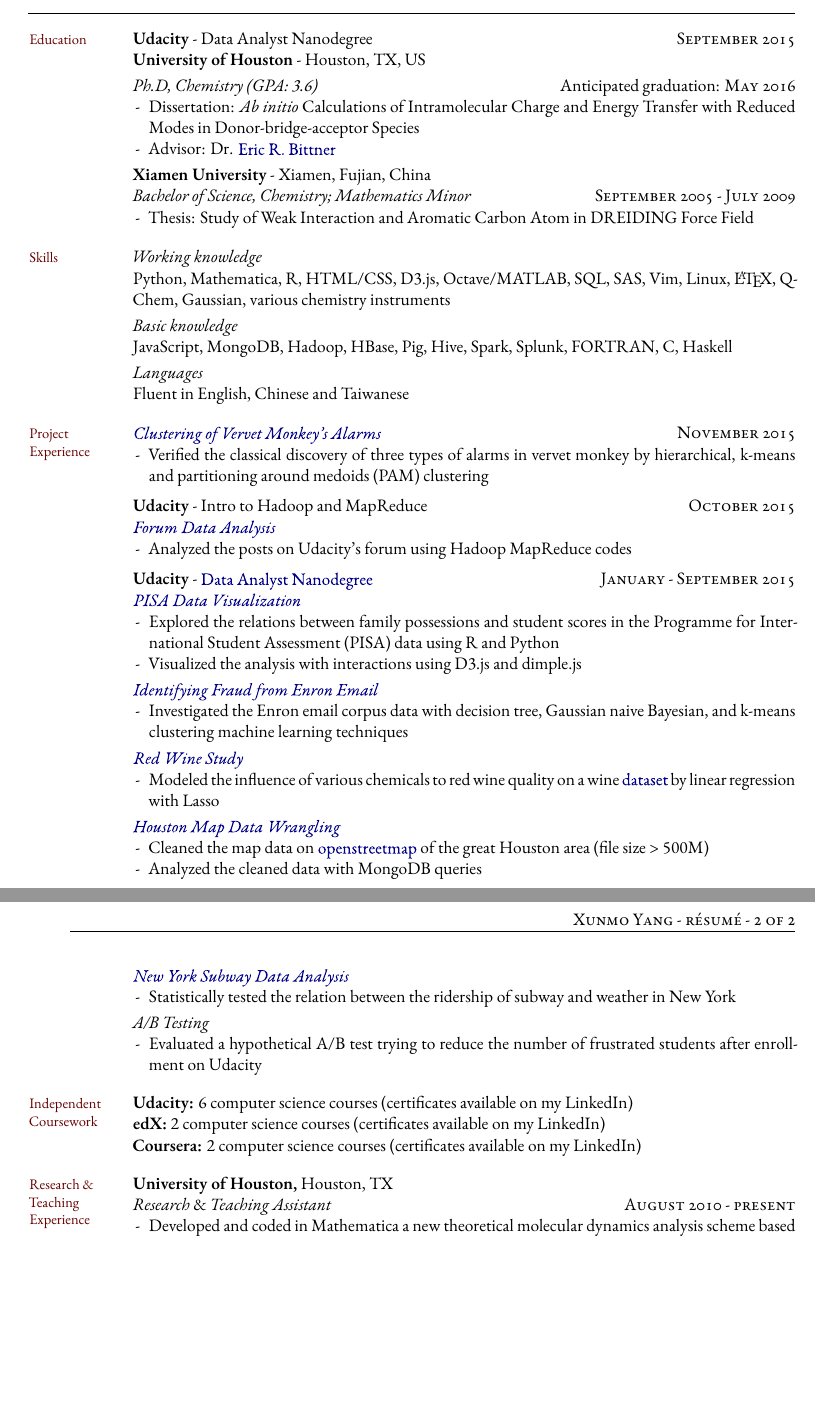
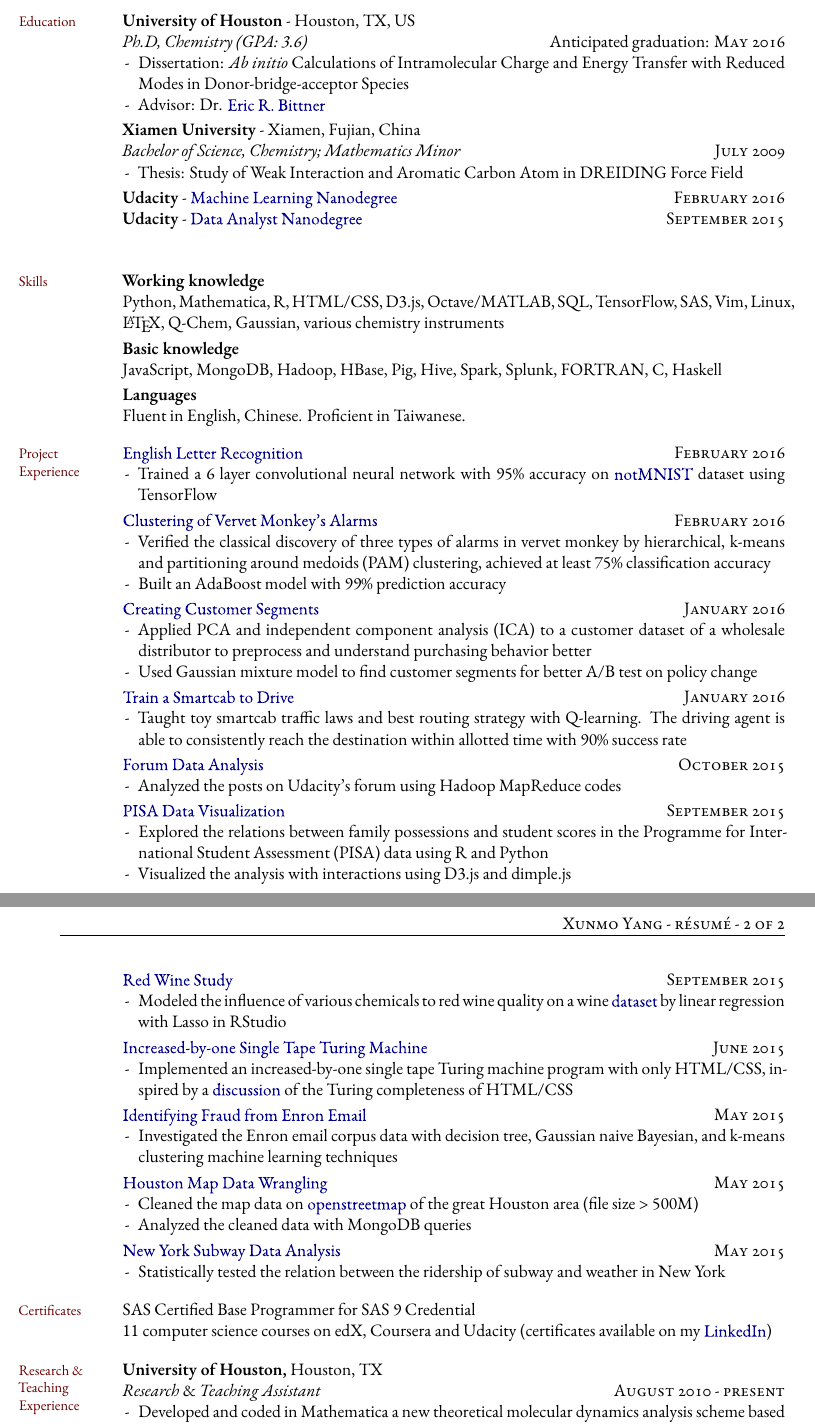
Before and after one commit to NingZhuRedsilence/resume, a LaTeX CV (resume.tex): two parts of pages 1 and 2 of 2, joined at a grey line, cut so that both start at the same text, the shorter picture padded with empty space. Compiled offline with XeLaTeX; a missing font is replaced by an installed copy or a similar font; a LaTeX package or settings file that is missing is left out.

Commit message:
Add Machine Learning Nanodegree

```diff
--- a/resume.tex
+++ b/resume.tex
@@ -34,7 +34,7 @@
 \usepackage[no-math]{fontspec}
 \usepackage{microtype}
 %\usepackage[margin=1.125in,top=1.375in,right=1in,left=2in]{geometry}
-\usepackage[margin=1.2in,top=1.in,right=0.6in,left=1.6in, bottom=1.3in]{geometry}
+\usepackage[margin=1.2in,top=0.8in,right=0.7in,left=1.5in, bottom=1.3in]{geometry}
 \usepackage[strict]{changepage}
 \usepackage{fontawesome}
 \usepackage[
@@ -181,8 +181,10 @@
 \setlength\marginparwidth{0.85in}
 \smallskip
 \mhead{Education}%
-\textbf{Udacity} - Data Analyst Nanodegree \hfill {\rdate{\textsc{September} 2015}} \newline
-\smallskip
+%\textbf{Udacity} - Machine Learning Nanodegree \hfill {\rdate{\textsc{February} 2016}} \newline
+%\smallskip
+%\textbf{Udacity} - Data Analyst Nanodegree \hfill {\rdate{\textsc{September} 2015}} \newline
+%\smallskip
 \textbf{University of Houston} - Houston, TX, US  \\
 \emph{Ph.D, Chemistry (GPA: 3.6)} \rdate{Anticipated graduation: \textsc{May} 2016}
 \begin{itemize*}
@@ -199,11 +201,9 @@
 %      \bottomrule
 %    \end{tabular}
 \end{itemize*}
-
 \smallskip
-%\medskip
 \textbf{Xiamen University} - Xiamen, Fujian, China  \\
-\emph{Bachelor of Science, Chemistry; Mathematics Minor} \rdate{\textsc{September} 2005 - \textsc{July} 2009}
+\emph{Bachelor of Science, Chemistry; Mathematics Minor} \rdate{\textsc{July} 2009}
 \begin{itemize*}
 %  \item GPA: 3.4 in major, 3.0 overall; Mathematics Minor
   \item Thesis: Study of Weak Interaction and Aromatic Carbon Atom in DREIDING Force Field
@@ -214,85 +214,202 @@
 %      \bottomrule
 %    \end{tabular}
 \end{itemize*}
+\smallskip
+\textbf{Udacity} - \href{https://www.udacity.com/course/machine-learning-engineer-nanodegree--nd009}{Machine Learning Nanodegree} \hfill {\rdate{\textsc{February} 2016}} \newline
+\smallskip
+\textbf{Udacity} - \href{https://www.udacity.com/course/data-analyst-nanodegree--nd002}{Data Analyst Nanodegree} \hfill {\rdate{\textsc{September} 2015}} \newline
+
+%\medskip
+
 
 \bigskip
 %\mhead{Software \newline Proficiencies}%
 \mhead{Skills}%
-\emph{Working knowledge}\newline%?comfortable using in a professional setting
-Python, Mathematica, R, HTML/CSS, D3.js, Octave/MATLAB, SQL, SAS, Vim, Linux, \LaTeX,
+\textbf{Working knowledge}\newline%?comfortable using in a professional setting
+Python, Mathematica, R, HTML/CSS, D3.js, Octave/MATLAB, SQL, TensorFlow, SAS, Vim, Linux, \LaTeX,
 Q-Chem, Gaussian, various chemistry instruments
 %various quantum chemistry software
 
 \smallskip
 %\medskip
-\emph{Basic knowledge}\newline%?would require some training/use to refresh my memory
+\textbf{Basic knowledge}\newline%?would require some training/use to refresh my memory
 JavaScript, MongoDB,  Hadoop, HBase, Pig, Hive, Spark, Splunk, FORTRAN, C, Haskell
 
 \smallskip
-\emph{Languages}\\
-Fluent in English, Chinese and Taiwanese
+\textbf{Languages}\\
+Fluent in English, Chinese. Proficient in Taiwanese.
 
 \bigskip
+%\mhead{Project \newline Experience}%
+%\textbf{Udacity} - \href{https://www.udacity.com/course/deep-learning--ud730}{Deep Learning} \hfill {\rdate{\textsc{February} 2016}} \newline
+%\href{https://github.com/tcya/tensorflow/tree/master/tensorflow}{\emph{English Letter Recognition}}
+%\begin{itemize*}
+%  \item Trained a 6 layer convolutional neural network with 95\% accuracy on \href{http://yaroslavvb.blogspot.com/2011/09/notmnist-dataset.html}{notMNIST} dataset using TensorFlow
+%\end{itemize*}
+%\medskip
+%\textbf{Udacity} - \href{https://profiles.udacity.com/u/xunmoyang}{Machine Learning Nanodegree} \hfill {\rdate{\textsc{January - February} 2016}} \newline
+%\href{https://github.com/tcya/Boston-house-price-prediction}{\emph{Boston House Price Study}}
+%\begin{itemize*}
+%  \item Studied the \href{http://scikit-learn.org/stable/modules/generated/sklearn.datasets.load_boston.html}{Boston house-prices dataset} and fine tuned a decision tree for price prediction
+%\end{itemize*}
+%
+%\smallskip
+%\href{https://github.com/tcya/Student-intervention-system}{\emph{Student Intervention System}}
+%\begin{itemize*}
+%  \item Built a student intervention system using AdaBoost to predict students' success and failure
+% \end{itemize*}
+%
+%\smallskip
+%\href{https://github.com/tcya/Creating-Customer-Segments}{\emph{Creating Customer Segments}}
+%\begin{itemize*}
+%  \item Applied PCA and ICA to a customer dataset of a wholesale distributor to preprocess and understand purchasing behavior better
+%  \item Used Gaussian mixture model to find customer segments for better A/B test on policy change
+%\end{itemize*}
+%
+%\smallskip
+%\href{https://github.com/tcya/Q-Learning-Smartcab}{\emph{Train a Smartcab to Drive}}
+%\begin{itemize*}
+%  \item Taught toy smartcab traffic laws and best routing strategy with Q-learning
+% \end{itemize*}
+%
+%\smallskip
+%\href{https://github.com/tcya/Vervet-monkey-alarm-clustering}{\emph{Clustering of Vervet Monkey's Alarms}}
+%\begin{itemize*}
+%  \item Verified the classical discovery of three types  of alarms in vervet monkey by hierarchical, k-means and partitioning around medoids (PAM)  clustering
+%\end{itemize*}
+%
+%\medskip
+%
+%\textbf{Udacity} - {Intro to Hadoop and MapReduce} \hfill {\rdate{\textsc{October} 2015}} \newline
+%\href{https://github.com/tcya/udacity-forum-hadoop-analysis}{\emph{Forum Data Analysis}}
+%\begin{itemize*}
+%  \item Analyzed the posts on Udacity's forum using Hadoop MapReduce codes
+%\end{itemize*}
+%
+%\medskip
+%
+%\textbf{Udacity} - \href{https://profiles.udacity.com/u/xunmoyang}{Data Analyst Nanodegree} \hfill {\rdate{\textsc{January - September} 2015}} \newline
+%\href{https://github.com/tcya/PISA-visualization}{\emph{PISA Data Visualization}}
+%\begin{itemize*}
+%  \item Explored the relations between family possessions and student scores in the Programme for International Student Assessment (PISA) data using R and Python
+%  \item Visualized the analysis with interactions using D3.js and dimple.js
+%\end{itemize*}
+%
+%\smallskip
+%\href{https://github.com/tcya/Identify-Enron-Corporate-Fraud}{\emph{Identifying Fraud from Enron Email}}
+%\begin{itemize*}
+%  \item Investigated the Enron email corpus data with decision tree, Gaussian naive Bayesian, and k-means clustering machine learning techniques
+%\end{itemize*}
+%
+%\smallskip
+%\href{https://github.com/tcya/what-affects-red-wine-quality}{\emph{Red Wine Study}}
+%\begin{itemize*}
+%  \item Modeled the influence of various chemicals to red wine quality on a wine \href{https://s3.amazonaws.com/udacity-hosted-downloads/ud651/wineQualityInfo.txt}{dataset} by linear regression with Lasso
+%\end{itemize*}
+%
+%\smallskip
+%\href{https://github.com/tcya/houston-mapdata-wrangling}{\emph{Houston Map Data Wrangling}}
+%\begin{itemize*}
+%  \item Cleaned the map data on \href{www.openstreetmap.org}{openstreetmap} of the great Houston area (file size > 500M)
+%  \item Analyzed the cleaned data with MongoDB queries
+%\end{itemize*}
+%
+%\smallskip
+%\href{https://github.com/tcya/new-york-subway-data-analysis}{\emph{New York Subway Data Analysis}}
+%\begin{itemize*}
+%  \item Statistically tested the relation between the ridership of subway and weather in New York
+%\end{itemize*}
+%
+%\smallskip
+%\emph{A/B Testing}
+%\begin{itemize*}
+%  \item Evaluated a hypothetical A/B test trying to reduce the number of frustrated students after enrollment on Udacity
+%\end{itemize*}
+%
+%\medskip
+%
+%\href{https://github.com/tcya/Increment_by_1_Turing_machine}{\emph{Increased-by-one Single Tape Turing Machine}}\hfill {\rdate{\textsc{June} 2015}} \begin{itemize*}
+%  \item Implemented an increased-by-one single tape Turing machine program with only HTML/CSS, inspired by a \href{https://stackoverflow.com/questions/2497146/is-css-turing-complete}{discussion} of the Turing completeness of HTML/CSS
+%\end{itemize*}
+
 \mhead{Project \newline Experience}%
-\href{https://github.com/tcya/Vervet-monkey-alarm-clustering}{\emph{Clustering of Vervet Monkey's Alarms}} \hfill {\rdate{\textsc{November} 2015}}
+\href{https://github.com/tcya/tensorflow/tree/master/tensorflow}{English Letter Recognition} \hfill {\rdate{\textsc{February} 2016}}
 \begin{itemize*}
-  \item Verified the classical discovery of three types  of alarms in vervet monkey by hierarchical, k-means and partitioning around medoids (PAM)  clustering
+  \item Trained a 6 layer convolutional neural network with 95\% accuracy on \href{http://yaroslavvb.blogspot.com/2011/09/notmnist-dataset.html}{notMNIST} dataset using TensorFlow
 \end{itemize*}
 
-\medskip
+\smallskip
+\href{https://github.com/tcya/Vervet-monkey-alarm-clustering}{Clustering of Vervet Monkey's Alarms}\hfill {\rdate{\textsc{February} 2016}}
+\begin{itemize*}
+  \item Verified the classical discovery of three types  of alarms in vervet monkey by hierarchical, k-means and partitioning around medoids (PAM)  clustering, achieved at least 75\% classification accuracy
+  \item Built an AdaBoost model with 99\% prediction accuracy
+\end{itemize*}
 
-\textbf{Udacity} - {Intro to Hadoop and MapReduce} \hfill {\rdate{\textsc{October} 2015}} \newline
-\href{https://github.com/tcya/udacity-forum-hadoop-analysis}{\emph{Forum Data Analysis}}
+\smallskip
+\href{https://github.com/tcya/Creating-Customer-Segments}{Creating Customer Segments} \hfill {\rdate{\textsc{January} 2016}}
+\begin{itemize*}
+  \item Applied PCA and  independent component analysis (ICA) to a customer dataset of a wholesale distributor to preprocess and understand purchasing behavior better
+  \item Used Gaussian mixture model to find customer segments for better A/B test on policy change
+\end{itemize*}
+
+\smallskip
+\href{https://github.com/tcya/Q-Learning-Smartcab}{Train a Smartcab to Drive}\hfill {\rdate{\textsc{January} 2016}}
+\begin{itemize*}
+  \item Taught toy smartcab traffic laws and best routing strategy with Q-learning. The driving agent is able to consistently reach the destination within allotted time with 90\% success rate
+ \end{itemize*}
+
+\smallskip
+\href{https://github.com/tcya/udacity-forum-hadoop-analysis}{Forum Data Analysis} \hfill {\rdate{\textsc{October} 2015}}
 \begin{itemize*}
   \item Analyzed the posts on Udacity's forum using Hadoop MapReduce codes
 \end{itemize*}
 
-\medskip
-
-\textbf{Udacity} - \href{https://profiles.udacity.com/u/xunmoyang}{Data Analyst Nanodegree} \hfill {\rdate{\textsc{January - September} 2015}} \newline
-\href{https://github.com/tcya/PISA-visualization}{\emph{PISA Data Visualization}}
+\smallskip
+\href{https://github.com/tcya/PISA-visualization}{PISA Data Visualization} \hfill {\rdate{\textsc{September} 2015}}
 \begin{itemize*}
   \item Explored the relations between family possessions and student scores in the Programme for International Student Assessment (PISA) data using R and Python
   \item Visualized the analysis with interactions using D3.js and dimple.js
 \end{itemize*}
 
 \smallskip
-\href{https://github.com/tcya/Identify-Enron-Corporate-Fraud}{\emph{Identifying Fraud from Enron Email}}
+\href{https://github.com/tcya/what-affects-red-wine-quality}{Red Wine Study} \hfill {\rdate{\textsc{September} 2015}}
+\begin{itemize*}
+  \item Modeled the influence of various chemicals to red wine quality on a wine \href{https://s3.amazonaws.com/udacity-hosted-downloads/ud651/wineQualityInfo.txt}{dataset} by linear regression with Lasso in RStudio
+\end{itemize*}
+
+\smallskip
+\href{https://github.com/tcya/Increment_by_1_Turing_machine}{Increased-by-one Single Tape Turing Machine}\hfill {\rdate{\textsc{June} 2015}} \begin{itemize*}
+  \item Implemented an increased-by-one single tape Turing machine program with only HTML/CSS, inspired by a \href{https://stackoverflow.com/questions/2497146/is-css-turing-complete}{discussion} of the Turing completeness of HTML/CSS
+\end{itemize*}
+
+\smallskip
+\href{https://github.com/tcya/Identify-Enron-Corporate-Fraud}{Identifying Fraud from Enron Email} \hfill {\rdate{\textsc{May} 2015}}
 \begin{itemize*}
   \item Investigated the Enron email corpus data with decision tree, Gaussian naive Bayesian, and k-means clustering machine learning techniques
 \end{itemize*}
 
 \smallskip
-\href{https://github.com/tcya/what-affects-red-wine-quality}{\emph{Red Wine Study}}
-\begin{itemize*}
-  \item Modeled the influence of various chemicals to red wine quality on a wine \href{https://s3.amazonaws.com/udacity-hosted-downloads/ud651/wineQualityInfo.txt}{dataset} by linear regression with Lasso
-\end{itemize*}
-
-\smallskip
-\href{https://github.com/tcya/houston-mapdata-wrangling}{\emph{Houston Map Data Wrangling}}
+\href{https://github.com/tcya/houston-mapdata-wrangling}{Houston Map Data Wrangling} \hfill {\rdate{\textsc{May} 2015}}
 \begin{itemize*}
   \item Cleaned the map data on \href{www.openstreetmap.org}{openstreetmap} of the great Houston area (file size > 500M)
   \item Analyzed the cleaned data with MongoDB queries
 \end{itemize*}
 
 \smallskip
-\href{https://github.com/tcya/new-york-subway-data-analysis}{\emph{New York Subway Data Analysis}}
+\href{https://github.com/tcya/new-york-subway-data-analysis}{New York Subway Data Analysis} \hfill {\rdate{\textsc{May} 2015}}
 \begin{itemize*}
   \item Statistically tested the relation between the ridership of subway and weather in New York
 \end{itemize*}
 
-\smallskip
-\emph{A/B Testing}
-\begin{itemize*}
-  \item Evaluated a hypothetical A/B test trying to reduce the number of frustrated students after enrollment on Udacity
-\end{itemize*}
 
 \bigskip
-\mhead{Independent \newline Coursework}%
-\textbf{Udacity:} 6 computer science courses (certificates available on my LinkedIn) \\
-\textbf{edX:} 2 computer science courses (certificates available on my LinkedIn)\\
-\textbf{Coursera:} 2 computer science courses (certificates available on my LinkedIn)
-%11 computer science courses on edX, Coursera and Udacity (certificates available on my \href{https://www.linkedin.com/in/xunmoyang}{LinkedIn})
+
+\mhead{Certificates}%
+%\textbf{Udacity:} 6 computer science courses (certificates available on my LinkedIn) \\
+%\textbf{edX:} 2 computer science courses (certificates available on my LinkedIn)\\
+%\textbf{Coursera:} 2 computer science courses (certificates available on my LinkedIn)
+SAS Certified Base Programmer for SAS 9 Credential\\
+11 computer science courses on edX, Coursera and Udacity (certificates available on my \href{https://www.linkedin.com/in/xunmoyang}{LinkedIn})
 
 \bigskip
 
```
Also changed, not shown: resume.pdf, resume.tex (108 more changed lines).
